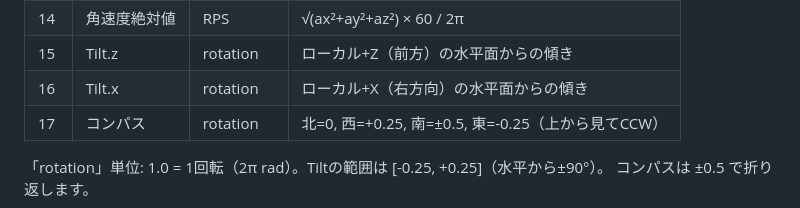
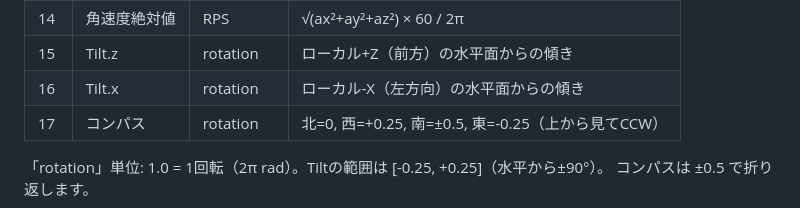
Before and after one commit to Shannon-toppo/PhySim, a Markdown page: README_jp.md, the part around the change. GitHub-like rendering.

Commit message:
Fix Tilt.x description to use local-X direction

```diff
--- a/README_jp.md
+++ b/README_jp.md
@@ -85,7 +85,7 @@ Stormworksは**左手系**ワールド座標系を使用しています:
 | 13  | 線速度絶対値          | m/s         | √(vx²+vy²+vz²) × 60                           |
 | 14  | 角速度絶対値          | RPS         | √(ax²+ay²+az²) × 60 / 2π                      |
 | 15  | Tilt.z                | rotation    | ローカル+Z（前方）の水平面からの傾き            |
-| 16  | Tilt.x                | rotation    | ローカル+X（右方向）の水平面からの傾き          |
+| 16  | Tilt.x                | rotation    | ローカル-X（左方向）の水平面からの傾き          |
 | 17  | コンパス          | rotation    | 北=0, 西=+0.25, 南=±0.5, 東=-0.25（上から見てCCW） |
 
 「rotation」単位: 1.0 = 1回転（2π rad）。Tiltの範囲は [-0.25, +0.25]（水平から±90°）。
```
